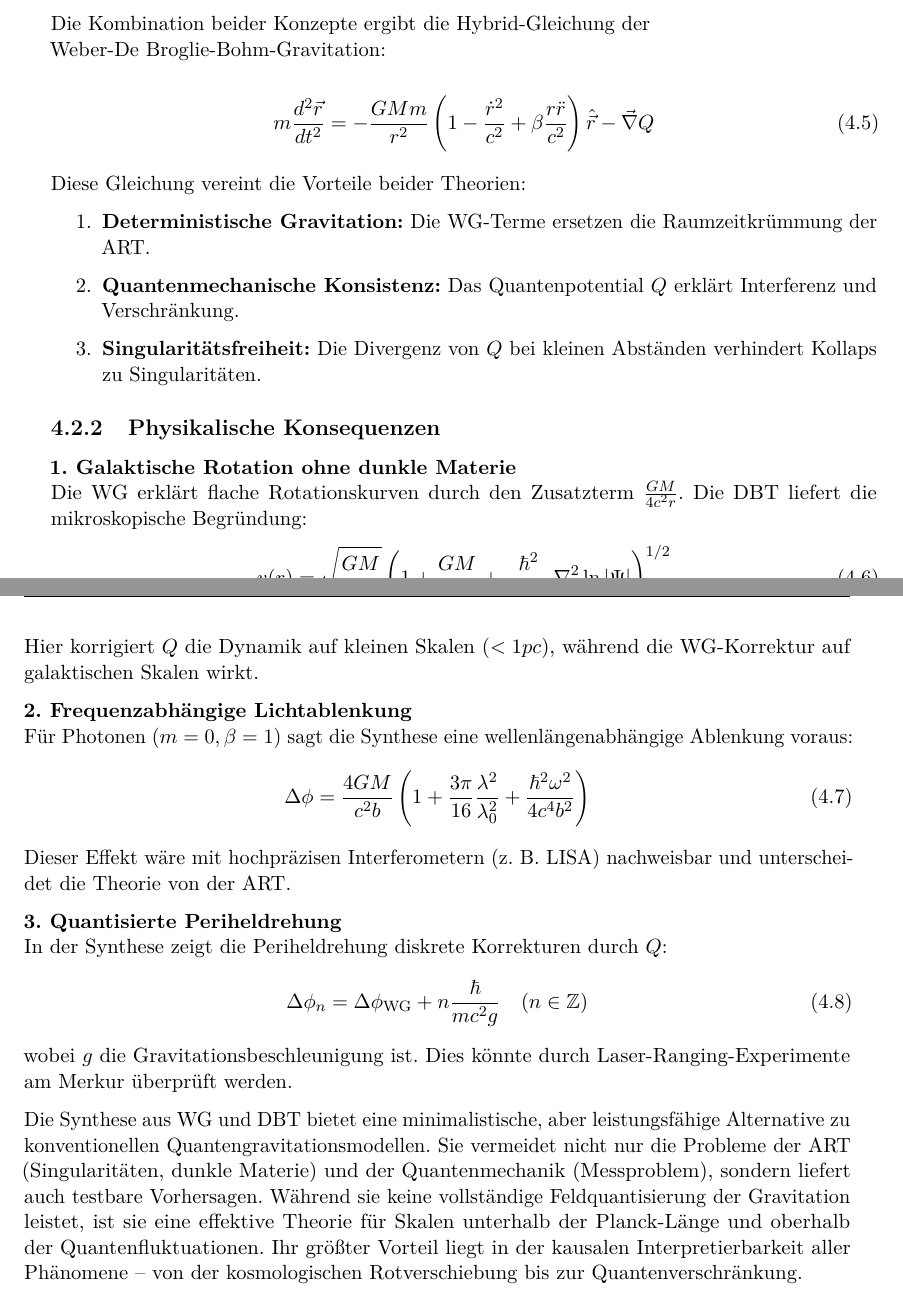
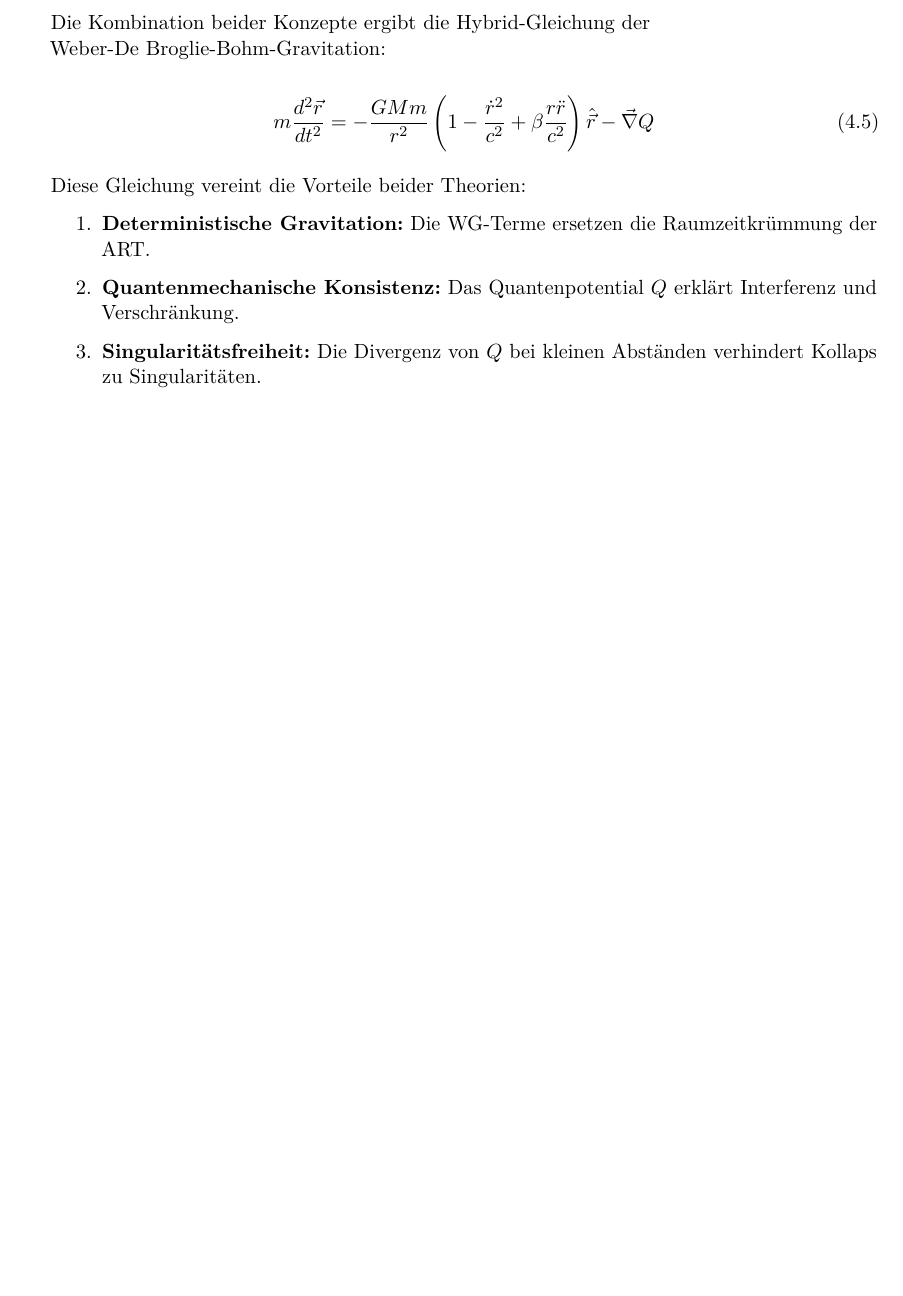
Before and after one commit to deppenkaiser/webersim, a LaTeX book (doc/latex/wdb.tex, which reads doc/latex/dbt/dbt.tex): two parts of pages 27 and 28 of 31 before the commit and part of page 27 of 31 after it, the two joined at a grey line, cut so that both start at the same text, the shorter picture padded with empty space. Compiled offline with pdfLaTeX.

Commit message:
CHG Bullshit

```diff
--- a/doc/latex/dbt/dbt.tex
+++ b/doc/latex/dbt/dbt.tex
@@ -92,30 +92,3 @@ Diese Gleichung vereint die Vorteile beider Theorien:
     \item \textbf{Quantenmechanische Konsistenz:} Das Quantenpotential $Q$ erklärt Interferenz und Verschränkung.
     \item \textbf{Singularitätsfreiheit:} Die Divergenz von $Q$ bei kleinen Abständen verhindert Kollaps zu Singularitäten.
 \end{enumerate}
-
-\subsection{Physikalische Konsequenzen}
-\textbf{1. Galaktische Rotation ohne dunkle Materie}\\
-Die \gls{wg} erklärt flache Rotationskurven durch den Zusatzterm $\frac{GM}{4c^2r}$. Die \gls{dbt} liefert die mikroskopische Begründung:
-\begin{equation}
-    v(r) = \sqrt{\frac{GM}{r}} \left(1 + \frac{GM}{4c^2 r} + \frac{\hbar^2}{m^2 r^3} \nabla^2 \ln|\Psi|\right)^{1/2}
-\end{equation}
-Hier korrigiert $Q$ die Dynamik auf kleinen Skalen ($<1 pc$), während die \gls{wg}-Korrektur auf galaktischen Skalen wirkt.
-
-\textbf{2. Frequenzabhängige Lichtablenkung}\\
-Für Photonen ($m=0, \beta=1$) sagt die Synthese eine wellenlängenabhängige Ablenkung voraus:
-\begin{equation}
-    \Delta\phi = \frac{4GM}{c^2 b}\left(1 + \frac{3\pi}{16}\frac{\lambda^2}{\lambda_0^2} + \frac{\hbar^2 \omega^2}{4c^4 b^2}\right)
-\end{equation}
-Dieser Effekt wäre mit hochpräzisen Interferometern (z. B. LISA) nachweisbar und unterscheidet die Theorie von der \gls{art}.
-
-\textbf{3. Quantisierte Periheldrehung}\\
-In der Synthese zeigt die Periheldrehung diskrete Korrekturen durch $Q$:
-\begin{equation}
-    \Delta\phi_n = \Delta\phi_{\text{WG}} + n\frac{\hbar}{mc^2 g} \quad (n \in \mathbb{Z})
-\end{equation}
-wobei $g$ die Gravitationsbeschleunigung ist. Dies könnte durch Laser-Ranging-Experimente am Merkur überprüft werden.
-
-Die Synthese aus \gls{wg} und \gls{dbt} bietet eine minimalistische, aber leistungsfähige Alternative zu konventionellen Quantengravitationsmodellen. Sie vermeidet nicht nur
-die Probleme der \gls{art} (Singularitäten, dunkle Materie) und der Quantenmechanik (Messproblem), sondern liefert auch testbare Vorhersagen. Während sie keine vollständige
-Feldquantisierung der Gravitation leistet, ist sie eine effektive Theorie für Skalen unterhalb der Planck-Länge und oberhalb der Quantenfluktuationen. Ihr größter Vorteil
-liegt in der kausalen Interpretierbarkeit aller Phänomene – von der kosmologischen Rotverschiebung bis zur Quantenverschränkung.
```
